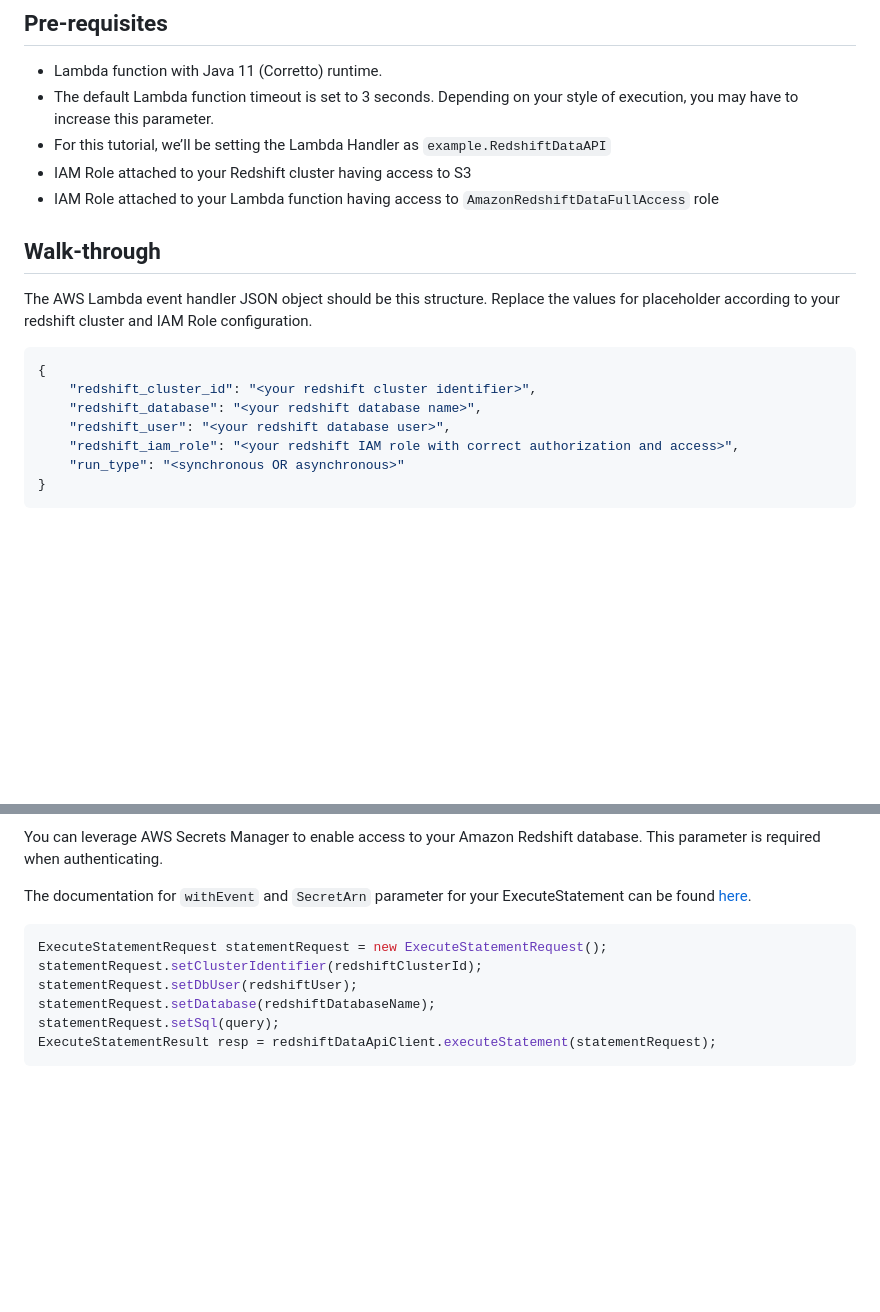
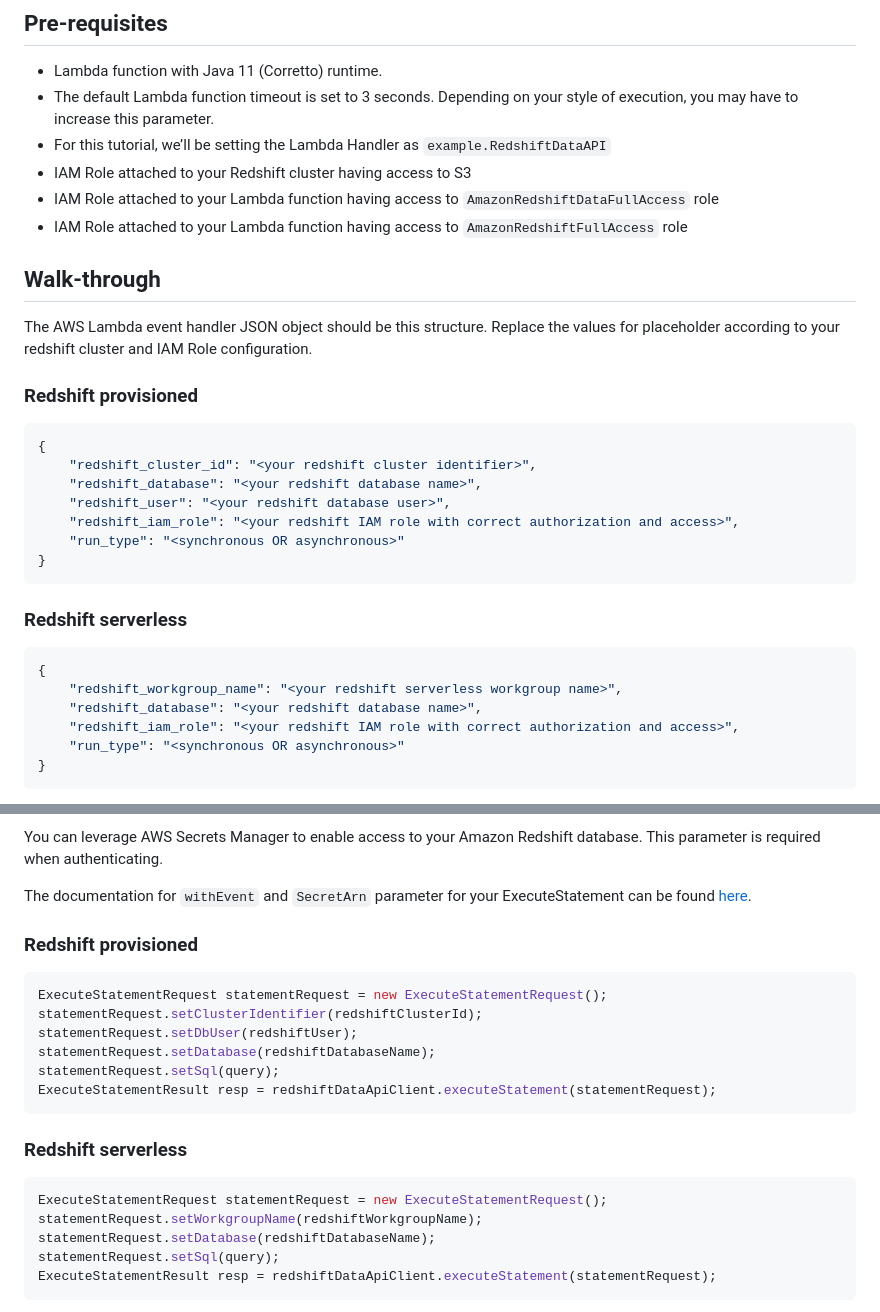
Before and after one commit to aws-samples/getting-started-with-amazon-redshift-data-api, a Markdown page: quick-start/java/README.md, 2 parts joined by grey strips. Rendered like a GitHub page; blank space fills up the shorter version.

Commit message:
Updated to add the content for Redshift Serverless

````diff
--- a/quick-start/java/README.md
+++ b/quick-start/java/README.md
@@ -20,17 +20,27 @@ Although this tutorial is aimed for you to better handle Amazon Redshift Data AP
 * For this tutorial, we’ll be setting the Lambda Handler as `example.RedshiftDataAPI`
 * IAM Role attached to your Redshift cluster having access to S3
 * IAM Role attached to your Lambda function having access to `AmazonRedshiftDataFullAccess` role
-
+* IAM Role attached to your Lambda function having access to `AmazonRedshiftFullAccess` role
 
 ## Walk-through
 
 The AWS Lambda event handler JSON object should be this structure. Replace the values for placeholder according to your redshift cluster and IAM Role configuration.
 
+### Redshift provisioned
 ```json
 {
     "redshift_cluster_id": "<your redshift cluster identifier>",
     "redshift_database": "<your redshift database name>",
     "redshift_user": "<your redshift database user>",
+    "redshift_iam_role": "<your redshift IAM role with correct authorization and access>",
+    "run_type": "<synchronous OR asynchronous>"
+}
+```
+### Redshift serverless
+```json
+{
+    "redshift_workgroup_name": "<your redshift serverless workgroup name>",
+    "redshift_database": "<your redshift database name>",
     "redshift_iam_role": "<your redshift IAM role with correct authorization and access>",
     "run_type": "<synchronous OR asynchronous>"
 }
@@ -58,10 +68,20 @@ You can leverage AWS Secrets Manager to enable access to your Amazon Redshift da
 The documentation for `withEvent` and `SecretArn` parameter for your ExecuteStatement can be found [here](https://docs.aws.amazon.com/redshift-data/latest/APIReference/API_ExecuteStatement.html).
 
 
+### Redshift provisioned
 ```java
 ExecuteStatementRequest statementRequest = new ExecuteStatementRequest();
 statementRequest.setClusterIdentifier(redshiftClusterId);
 statementRequest.setDbUser(redshiftUser);
+statementRequest.setDatabase(redshiftDatabaseName);
+statementRequest.setSql(query);
+ExecuteStatementResult resp = redshiftDataApiClient.executeStatement(statementRequest);
+```
+
+### Redshift serverless
+```java
+ExecuteStatementRequest statementRequest = new ExecuteStatementRequest();
+statementRequest.setWorkgroupName(redshiftWorkgroupName);
 statementRequest.setDatabase(redshiftDatabaseName);
 statementRequest.setSql(query);
 ExecuteStatementResult resp = redshiftDataApiClient.executeStatement(statementRequest);
````
